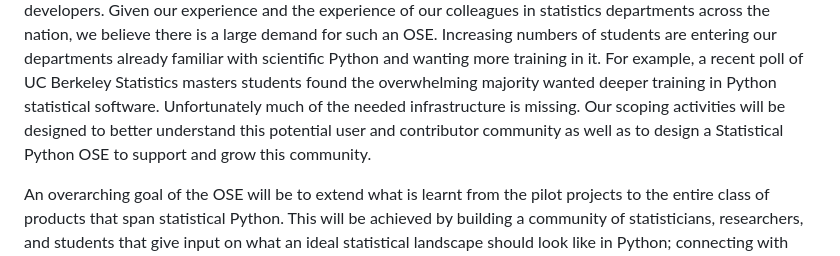
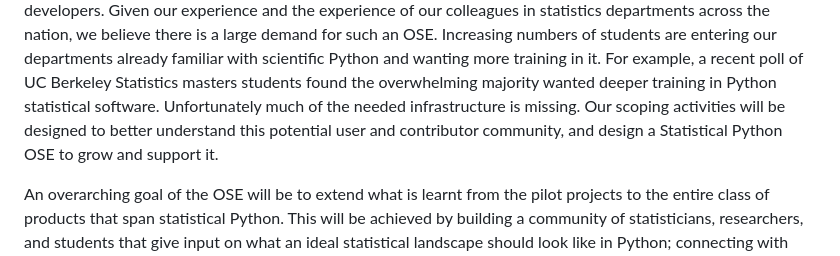
Before and after one commit to jarrodmillman/pose-stats, a Markdown page: description.md, the part around the change. GitHub-like rendering.

Commit message:
Minor tweak to description

```diff
--- a/description.md
+++ b/description.md
@@ -40,8 +40,8 @@ Given our experience and the experience of our colleagues in statistics departme
 Increasing numbers of students are entering our departments already familiar with scientific Python and wanting more training in it.
 For example, a recent poll of UC Berkeley Statistics masters students found the overwhelming majority wanted deeper training in Python statistical software.
 Unfortunately much of the needed infrastructure is missing.
-Our scoping activities will be designed to better understand this potential user and contributor community
-as well as to design a Statistical Python OSE to support and grow this community.
+Our scoping activities will be designed to better understand this potential user and contributor community,
+and design a Statistical Python OSE to grow and support it.
 
 An overarching goal of the OSE will be to extend what is learnt from the pilot projects to the entire class of products that span statistical Python.
 This will be achieved by building a community of statisticians, researchers, and students that give input on what an ideal statistical landscape should look like in Python;
```
